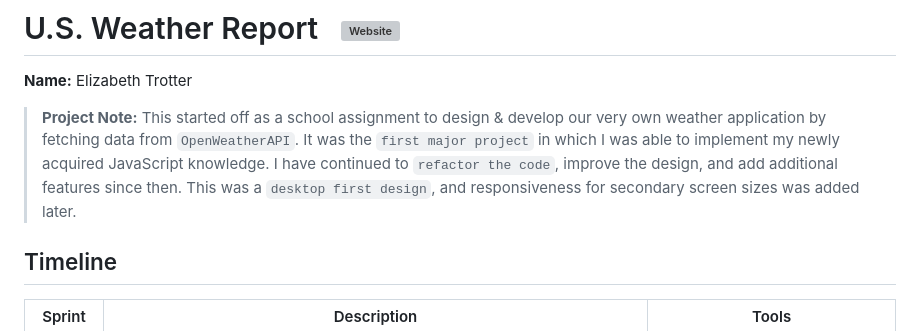
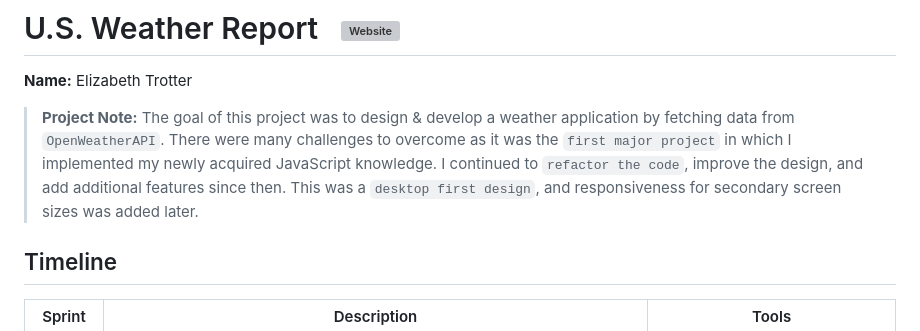
Before and after one commit to elizabeth-trotter/weatherapplication, a Markdown page: README.md, the part around the change. GitHub-like rendering; grey boxes are pictures that could not be loaded.

```diff
--- a/README.md
+++ b/README.md
@@ -1,7 +1,7 @@
 # U.S. Weather Report &nbsp;&nbsp;<a href="https://tangerine-gumdrop-821c6f.netlify.app/">![Website](https://img.shields.io/website?url=https%3A%2F%2Ftangerine-gumdrop-821c6f.netlify.app%2F&up_message=ONLINE&up_color=%23355E3B&down_message=OFFLINE&down_color=red&style=for-the-badge&logo=netlify)</a>
 **Name:** Elizabeth Trotter
 
-> **Project Note:** This started off as a school assignment to design & develop our very own weather application by fetching data from `OpenWeatherAPI`. It was the `first major project` in which I was able to implement my newly acquired JavaScript knowledge. I have continued to `refactor the code`, improve the design, and add additional features since then. This was a `desktop first design`, and responsiveness for secondary screen sizes was added later.
+> **Project Note:** The goal of this project was to design & develop a weather application by fetching data from `OpenWeatherAPI`. There were many challenges to overcome as it was the `first major project` in which I implemented my newly acquired JavaScript knowledge. I continued to `refactor the code`, improve the design, and add additional features since then. This was a `desktop first design`, and responsiveness for secondary screen sizes was added later.
 
 
 ## Timeline
```
